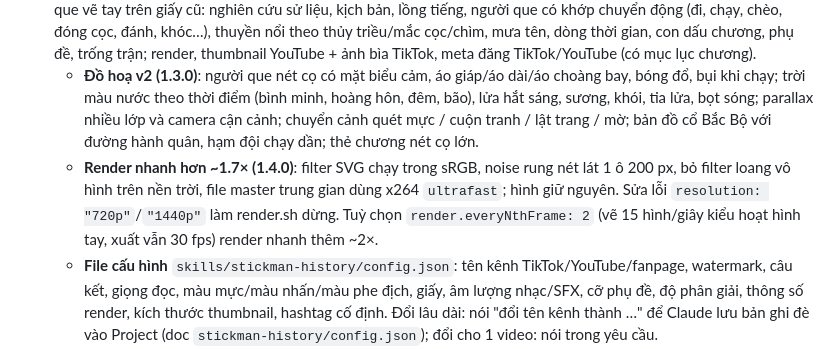
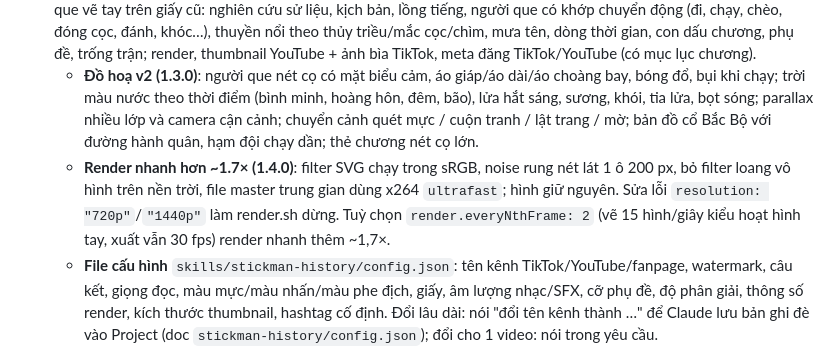
Before and after one commit to qu4nc0d3r/boost-remotion, a Markdown page: quancoder-video/README.md, the part around the change. Rendered like a GitHub page.

```diff
--- a/quancoder-video/README.md
+++ b/quancoder-video/README.md
@@ -16,7 +16,7 @@ Gọi bằng `/quancoder-video:paper-tear-video`, `/quancoder-video:affiliate-vi
 - `/quancoder-video:init-ui` — mở Quancoder Studio: trang web riêng trên claude.ai (giao diện tối) để chọn loại video, dán link/chủ đề, kéo thời lượng, chọn giọng + style, xem trước 9:16, copy lệnh hoặc thêm vào hàng chờ; gõ "chạy hàng chờ" trong chat để Claude làm lần lượt và cập nhật trạng thái trên trang.
 - `/stickman-history <chủ đề> [thời lượng] [giọng]` — video kể chuyện lịch sử 16:9 (1920×1080) bằng người que vẽ tay trên giấy cũ: nghiên cứu sử liệu, kịch bản, lồng tiếng, người que có khớp chuyển động (đi, chạy, chèo, đóng cọc, đánh, khóc…), thuyền nổi theo thủy triều/mắc cọc/chìm, mưa tên, dòng thời gian, con dấu chương, phụ đề, trống trận; render, thumbnail YouTube + ảnh bìa TikTok, meta đăng TikTok/YouTube (có mục lục chương).
   - **Đồ hoạ v2 (1.3.0)**: người que nét cọ có mặt biểu cảm, áo giáp/áo dài/áo choàng bay, bóng đổ, bụi khi chạy; trời màu nước theo thời điểm (bình minh, hoàng hôn, đêm, bão), lửa hắt sáng, sương, khói, tia lửa, bọt sóng; parallax nhiều lớp và camera cận cảnh; chuyển cảnh quét mực / cuộn tranh / lật trang / mờ; bản đồ cổ Bắc Bộ với đường hành quân, hạm đội chạy dần; thẻ chương nét cọ lớn.
-  - **Render nhanh hơn ~1.7× (1.4.0)**: filter SVG chạy trong sRGB, noise rung nét lát 1 ô 200 px, bỏ filter loang vô hình trên nền trời, file master trung gian dùng x264 `ultrafast`; hình giữ nguyên. Sửa lỗi `resolution: "720p"`/`"1440p"` làm render.sh dừng. Tuỳ chọn `render.everyNthFrame: 2` (vẽ 15 hình/giây kiểu hoạt hình tay, xuất vẫn 30 fps) render nhanh thêm ~2×.
+  - **Render nhanh hơn ~1.7× (1.4.0)**: filter SVG chạy trong sRGB, noise rung nét lát 1 ô 200 px, bỏ filter loang vô hình trên nền trời, file master trung gian dùng x264 `ultrafast`; hình giữ nguyên. Sửa lỗi `resolution: "720p"`/`"1440p"` làm render.sh dừng. Tuỳ chọn `render.everyNthFrame: 2` (vẽ 15 hình/giây kiểu hoạt hình tay, xuất vẫn 30 fps) render nhanh thêm ~1,7×.
   - **File cấu hình** `skills/stickman-history/config.json`: tên kênh TikTok/YouTube/fanpage, watermark, câu kết, giọng đọc, màu mực/màu nhấn/màu phe địch, giấy, âm lượng nhạc/SFX, cỡ phụ đề, độ phân giải, thông số render, kích thước thumbnail, hashtag cố định. Đổi lâu dài: nói "đổi tên kênh thành …" để Claude lưu bản ghi đè vào Project (doc `stickman-history/config.json`); đổi cho 1 video: nói trong yêu cầu.
 - `/video-meta` — tiêu đề, caption, hashtag, tags và bình luận ghim cho TikTok, YouTube Shorts, Instagram Reels.
 
```
Also changed, not shown: 2 other files.
